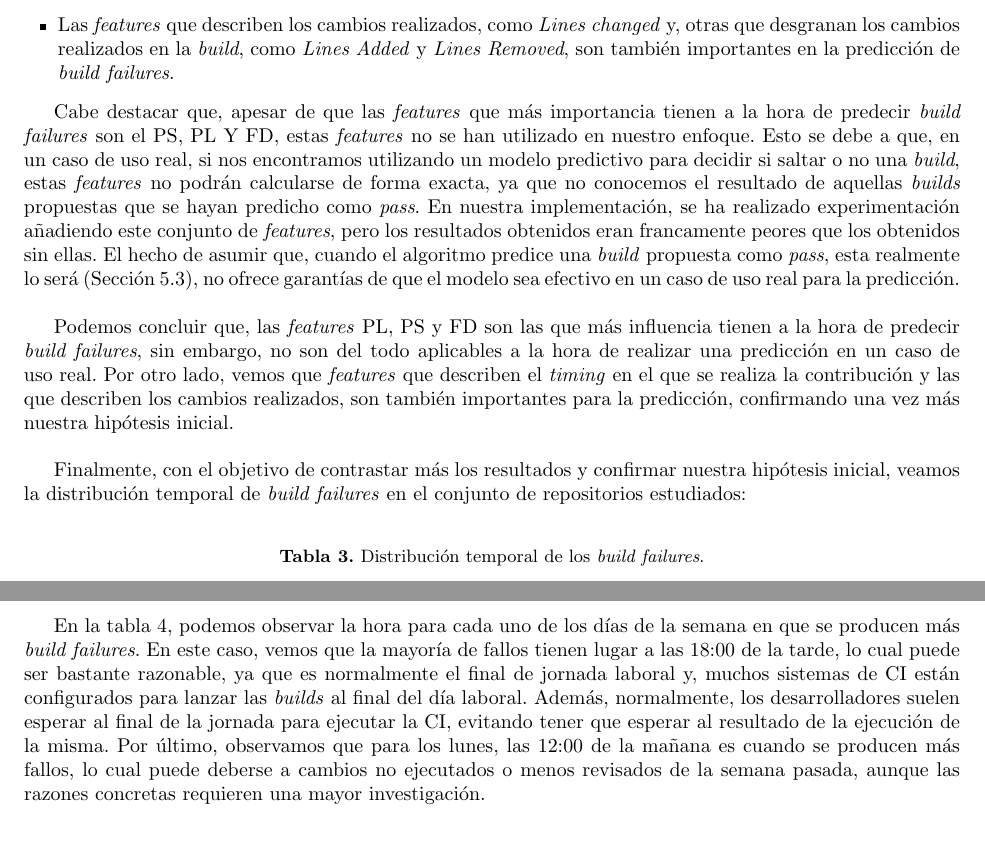
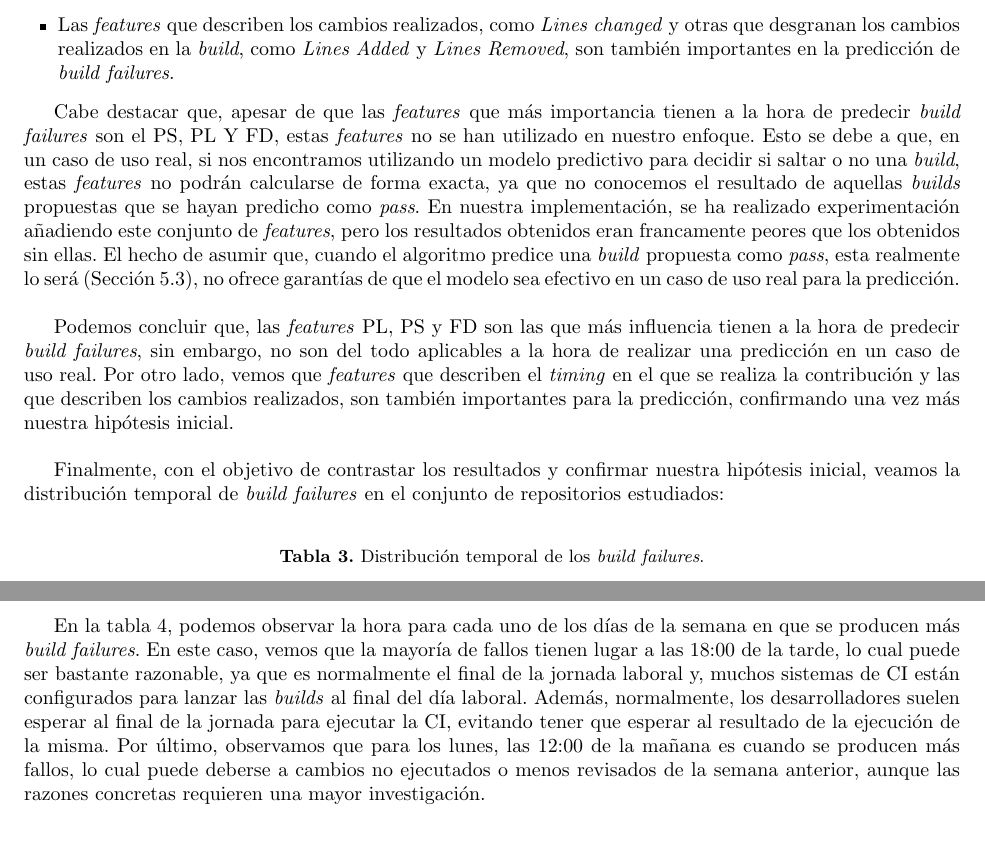
Before and after one commit to alexespana/JAES24, a LaTeX paper (doc/project.tex, which reads doc/sections/06_results.tex): two parts of pages 39 and 40 of 43, joined at a grey line, cut so that both start at the same text. Compiled offline with pdfLaTeX.

Commit message:
✏️ Fix some typos #19

```diff
--- a/doc/sections/06_results.tex
+++ b/doc/sections/06_results.tex
@@ -471,7 +471,7 @@ observamos lo siguiente:
     una importancia significativa en la predicción de \textit{build failures}.\\
 
     \item Las \textit{features} que describen los cambios realizados, como \textit{Lines changed}
-    y, otras que desgranan los cambios realizados en la \textit{build}, como \textit{Lines Added}
+    y otras que desgranan los cambios realizados en la \textit{build}, como \textit{Lines Added}
     y \textit{Lines Removed}, son también importantes en la predicción de \textit{build failures}.
 \end{itemize}
 
@@ -494,7 +494,7 @@ que \textit{features} que describen el \textit{timing} en el que se realiza la c
 las que describen los cambios realizados, son también importantes para la predicción, confirmando
 una vez más nuestra hipótesis inicial.\\
 
-Finalmente, con el objetivo de contrastar más los resultados y confirmar nuestra hipótesis inicial,
+Finalmente, con el objetivo de contrastar los resultados y confirmar nuestra hipótesis inicial,
 veamos la distribución temporal de \textit{build failures} en el conjunto de repositorios
 estudiados:
 
@@ -561,9 +561,9 @@ del fin de semana o por la fatiga acumulada durante la semana laboral.
 En la tabla \ref{tab:day_hour_build_failures}, podemos observar la hora para cada uno de
 los días de la semana en que se producen más \textit{build failures}. En este caso, vemos que la
 mayoría de fallos tienen lugar a las 18:00 de la tarde, lo cual puede ser bastante razonable,
-ya que es normalmente el final de jornada laboral y, muchos sistemas de CI están configurados
+ya que es normalmente el final de la jornada laboral y, muchos sistemas de CI están configurados
 para lanzar las \textit{builds} al final del día laboral. Además, normalmente, los desarrolladores
 suelen esperar al final de la jornada para ejecutar la CI, evitando tener que esperar al resultado
 de la ejecución de la misma. Por último, observamos que para los lunes, las 12:00 de la mañana es
 cuando se producen más fallos, lo cual puede deberse a cambios no ejecutados o menos revisados de
-la semana pasada, aunque las razones concretas requieren una mayor investigación.\\
+la semana anterior, aunque las razones concretas requieren una mayor investigación.\\
```
Also changed, not shown: doc/project.pdf.
